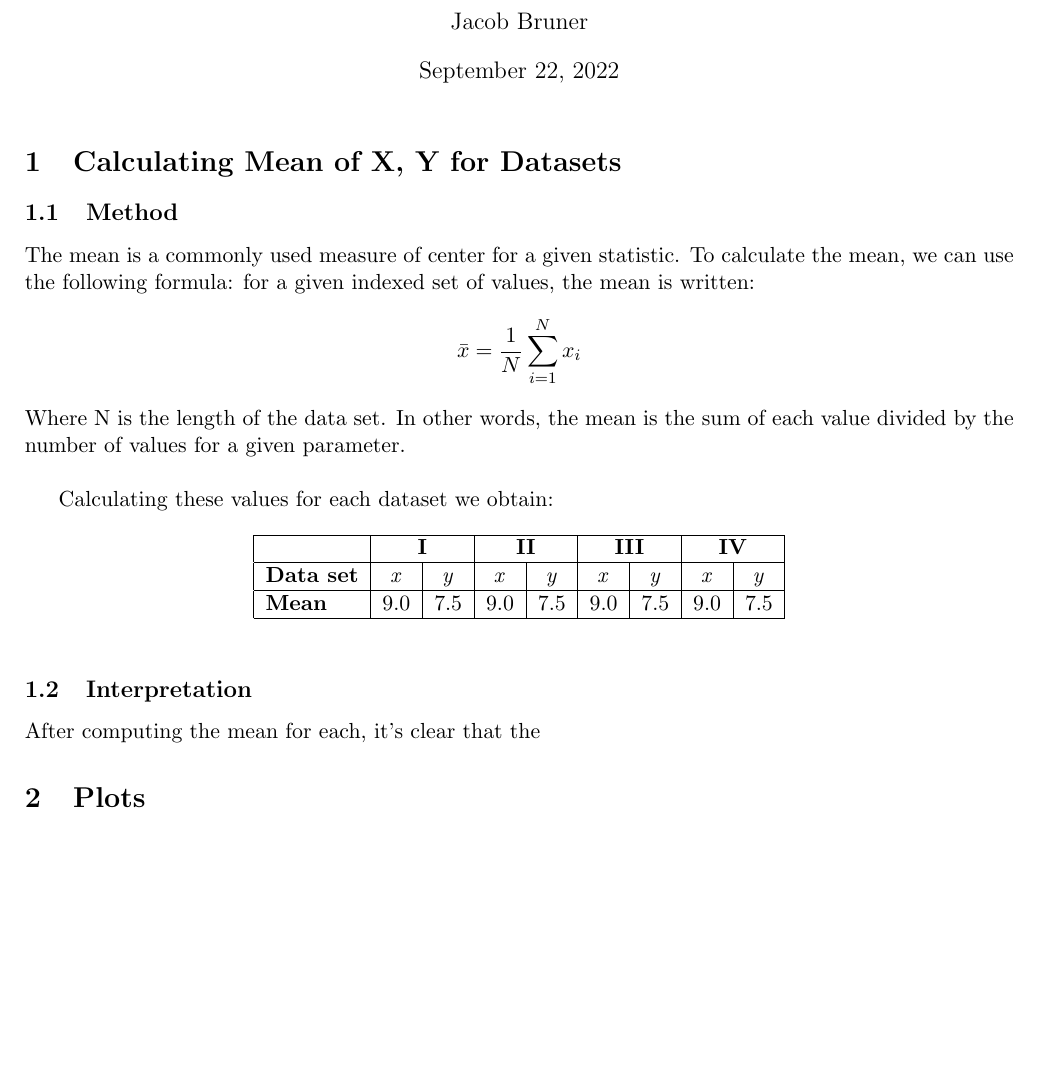
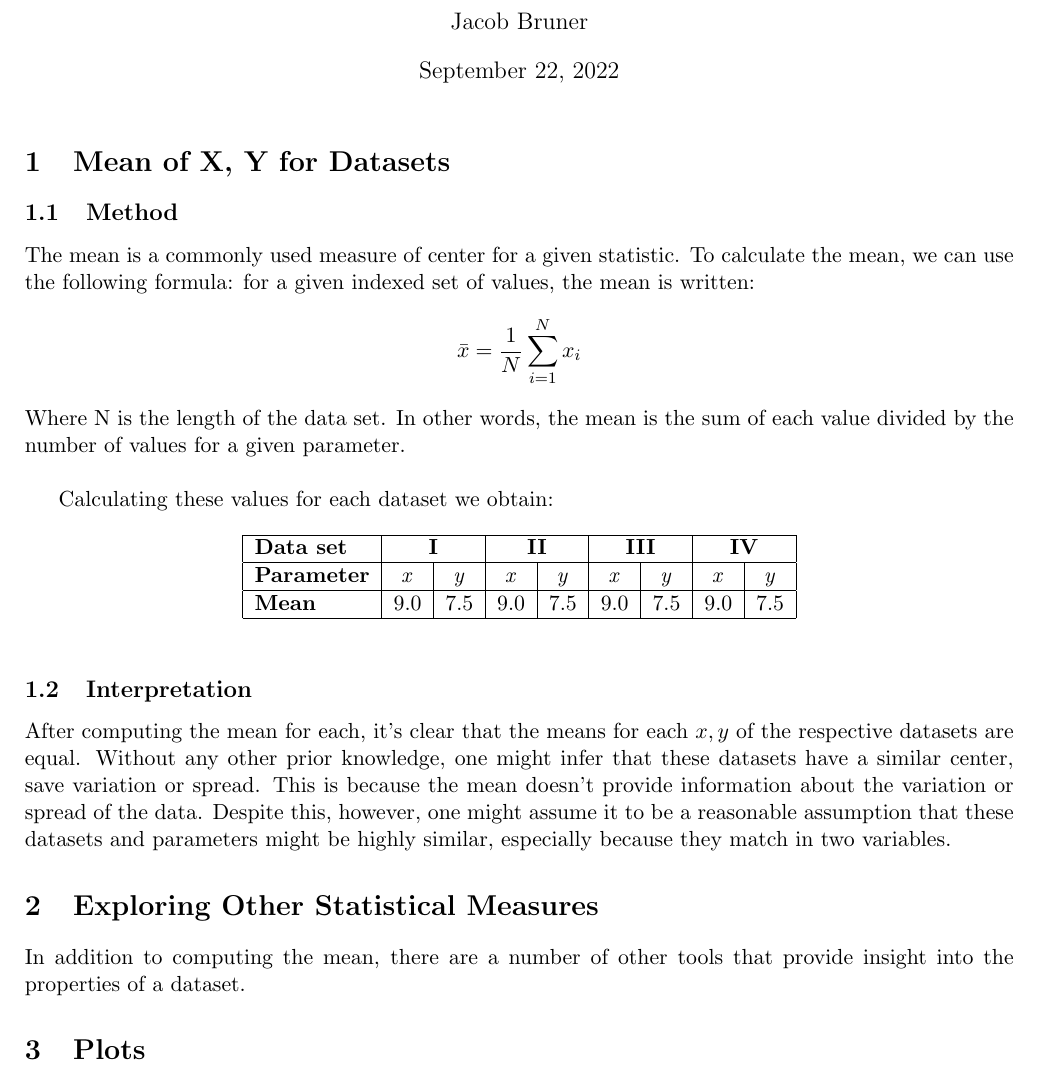
Before and after one commit to JakeBruner/Bivariate-Statistics-Exploration, a LaTeX document (statisticsexploration.tex): part of page 1 of 2, cut so that both start at the same text, the shorter picture padded with empty space. Compiled offline with pdfLaTeX.

Commit message:
good enough for today

```diff
--- a/statisticsexploration.tex
+++ b/statisticsexploration.tex
@@ -75,7 +75,7 @@ heres an example of an image
 ############
 \fi
 
-\section{Calculating Mean of X, Y for Datasets}
+\section{Mean of X, Y for Datasets}
 \subsection{Method}
 The mean is a commonly used measure of center for a given statistic. To calculate the mean, we can use the following formula: for a given indexed set of values, the mean is written:
 \[
@@ -90,15 +90,19 @@ Calculating these values for each dataset we obtain:
 \centering
 \begin{tabular}{|l|cc|cc|cc|cc|}
 \hline
-\textbf{}         & \multicolumn{2}{c|}{\textbf{I}}              & \multicolumn{2}{c|}{\textbf{II}}             & \multicolumn{2}{c|}{\textbf{III}}            & \multicolumn{2}{c|}{\textbf{IV}}             \\ \hline
-\textbf{Data set} & \multicolumn{1}{c|}{\textit{x}} & \textit{y} & \multicolumn{1}{c|}{\textit{x}} & \textit{y} & \multicolumn{1}{c|}{\textit{x}} & \textit{y} & \multicolumn{1}{c|}{\textit{x}} & \textit{y} \\ \hline
+\textbf{Data set}         & \multicolumn{2}{c|}{\textbf{I}}              & \multicolumn{2}{c|}{\textbf{II}}             & \multicolumn{2}{c|}{\textbf{III}}            & \multicolumn{2}{c|}{\textbf{IV}}             \\ \hline
+\textbf{Parameter} & \multicolumn{1}{c|}{\textit{x}} & \textit{y} & \multicolumn{1}{c|}{\textit{x}} & \textit{y} & \multicolumn{1}{c|}{\textit{x}} & \textit{y} & \multicolumn{1}{c|}{\textit{x}} & \textit{y} \\ \hline
 \textbf{Mean}     & \multicolumn{1}{c|}{9.0}        & 7.5        & \multicolumn{1}{c|}{9.0}        & 7.5        & \multicolumn{1}{c|}{9.0}        & 7.5        & \multicolumn{1}{c|}{9.0}        & 7.5        \\ \hline
 \end{tabular}
 \end{figure}
 
 \subsection{Interpretation}
 
-After computing the mean for each, it's clear that the
+After computing the mean for each, it's clear that the means for each $x, y$ of the respective datasets are equal. Without any other prior knowledge, one might infer that these datasets have a similar center, save variation or spread. This is because the mean doesn't provide information about the variation or spread of the data. Despite this, however, one might assume it to be a reasonable assumption that these datasets and parameters might be highly similar, especially because they match in two variables.
+
+\section{Exploring Other Statistical Measures}
+
+In addition to computing the mean, there are a number of other tools that provide insight into the properties of a dataset.
 
 \section{Plots}
 \begin{figure}[htbp]
```
Also changed, not shown: statisticsexploration.pdf, 2 other files.
